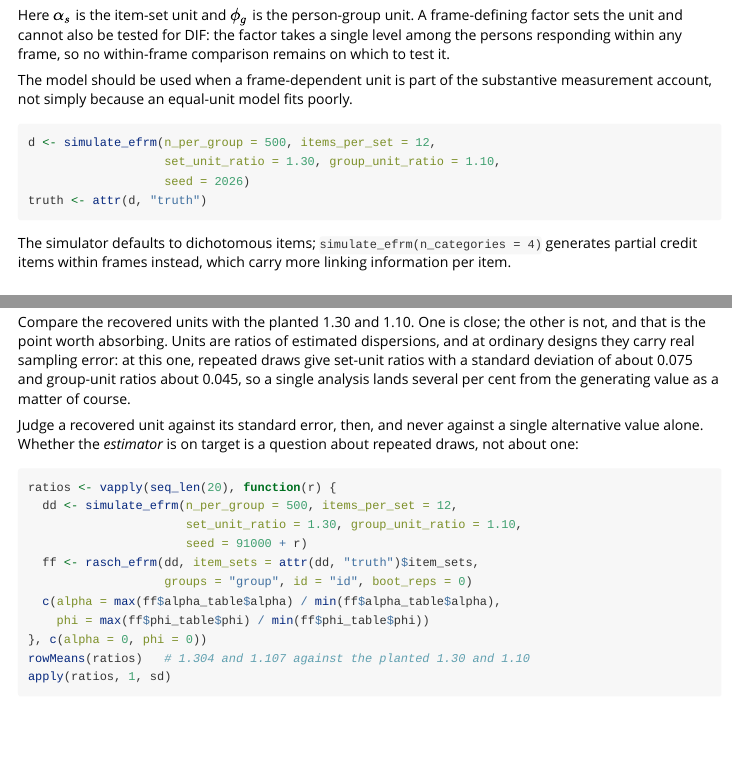
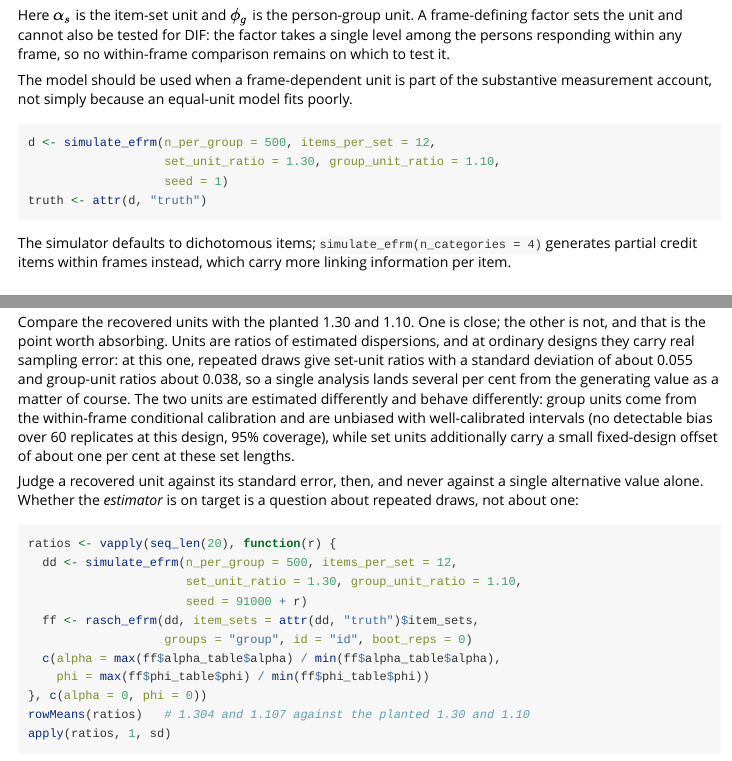
Before and after one commit to drjoshmcgrane/RaschR, an R Markdown document (vignettes/extended-frame-reference.Rmd): the page in a window 1100 px wide, from 430 px down, and a second part further down, joined at a grey line. Rendered offline with R 4.5, knitr and Pandoc, with nearby package versions; some code elsewhere in the file could not run offline.

Commit message:
Person-side units confirmed unbiased; correct the set-unit floor figure
Sixty draws at the vignette's design put the group-unit (phi) log-ratio
bias at -0.0000 (Monte Carlo SE 0.0049) with an SE ratio of 0.986 and
95.0% coverage: the person side carries no bias, as its within-frame
conditional derivation implies, and the vignette's earlier draw of 1.199
against a planted 1.10 was a 2.3-sigma sample rather than a defect.

The same run exposed an error in my reporting of the set-unit floor. It
was quoted from the bias in log alpha[set2], which is half the log
ratio, so the published figure understated the offset on the ratio scale
by a factor of two: it is around one per cent at these set lengths, not
a third of one. The help page, the simulation README (which now states
both scales and names the trap), and the vignette are corrected.

The vignette also moves to the first a priori seed rather than the
outlier draw, and now distinguishes the two units explicitly: group
units unbiased with calibrated intervals, set units additionally
carrying the small fixed-design offset.

````diff
--- a/vignettes/extended-frame-reference.Rmd
+++ b/vignettes/extended-frame-reference.Rmd
@@ -49,7 +49,7 @@ poorly.
 ```{r simulate}
 d <- simulate_efrm(n_per_group = 500, items_per_set = 12,
                    set_unit_ratio = 1.30, group_unit_ratio = 1.10,
-                   seed = 2026)
+                   seed = 1)
 truth <- attr(d, "truth")
 ```
 
@@ -79,9 +79,14 @@ Compare the recovered units with the planted 1.30 and 1.10. One is close;
 the other is not, and that is the point worth absorbing. Units are ratios of
 estimated dispersions, and at ordinary designs they carry real sampling
 error: at this one, repeated draws give set-unit ratios with a standard
-deviation of about 0.075 and group-unit ratios about 0.045, so a single
+deviation of about 0.055 and group-unit ratios about 0.038, so a single
 analysis lands several per cent from the generating value as a matter of
-course.
+course. The two units are estimated differently and behave differently:
+group units come from the within-frame conditional calibration and are
+unbiased with well-calibrated intervals (no detectable bias over 60
+replicates at this design, 95% coverage), while set units additionally
+carry a small fixed-design offset of about one per cent at these set
+lengths.
 
 Judge a recovered unit against its standard error, then, and never against
 a single alternative value alone. Whether the *estimator* is on target is a
````
Also changed, not shown: R/efrm.R (+9 -6 lines), tools/simval/README.md, 1 other file.
